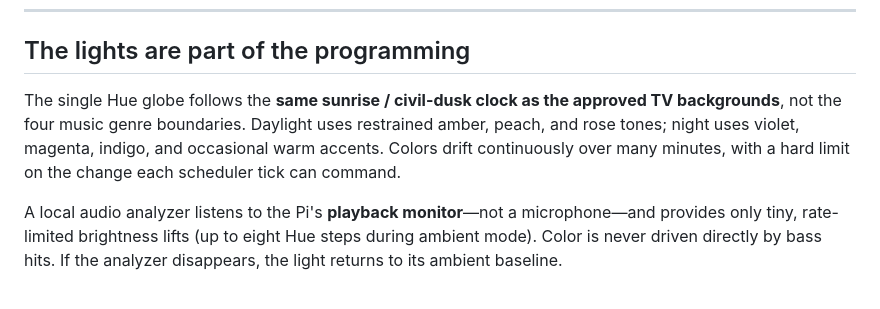
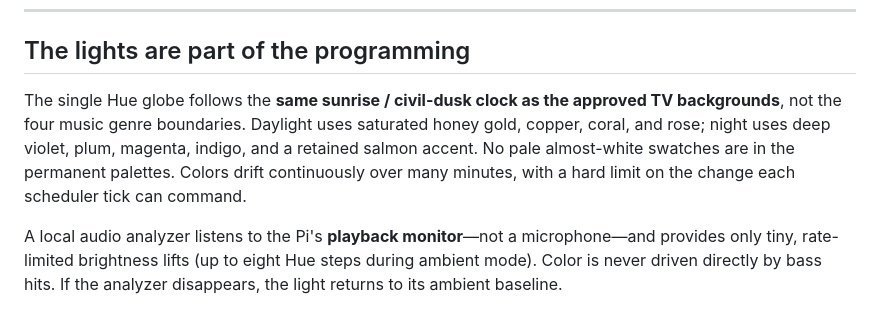
Before and after one commit to JNHolman/rsvp-radio, a Markdown page: README.md, the part around the change. Drawn GitHub-style.

Commit message:
Finalize richer TV-matched Hue palettes, tests and deployment docs

```diff
--- a/README.md
+++ b/README.md
@@ -53,7 +53,7 @@ TV also remembers where it was in each playlist. If a blend moves from one genre
 
 ## The lights are part of the programming
 
-The single Hue globe follows the **same sunrise / civil-dusk clock as the approved TV backgrounds**, not the four music genre boundaries. Daylight uses restrained amber, peach, and rose tones; night uses violet, magenta, indigo, and occasional warm accents. Colors drift continuously over many minutes, with a hard limit on the change each scheduler tick can command.
+The single Hue globe follows the **same sunrise / civil-dusk clock as the approved TV backgrounds**, not the four music genre boundaries. Daylight uses saturated honey gold, copper, coral, and rose; night uses deep violet, plum, magenta, indigo, and a retained salmon accent. No pale almost-white swatches are in the permanent palettes. Colors drift continuously over many minutes, with a hard limit on the change each scheduler tick can command.
 
 A local audio analyzer listens to the Pi's **playback monitor**—not a microphone—and provides only tiny, rate-limited brightness lifts (up to eight Hue steps during ambient mode). Color is never driven directly by bass hits. If the analyzer disappears, the light returns to its ambient baseline.
 
```
